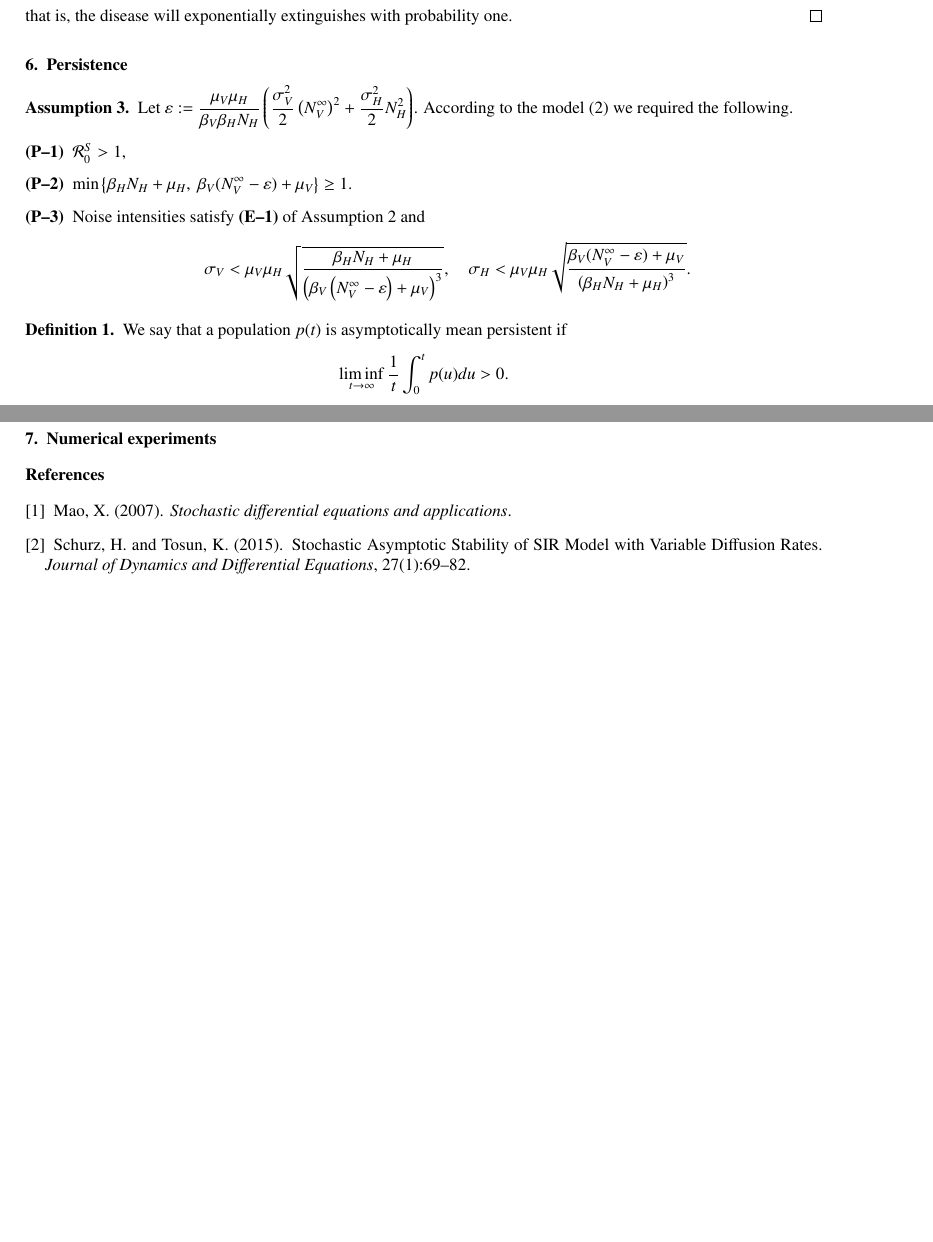
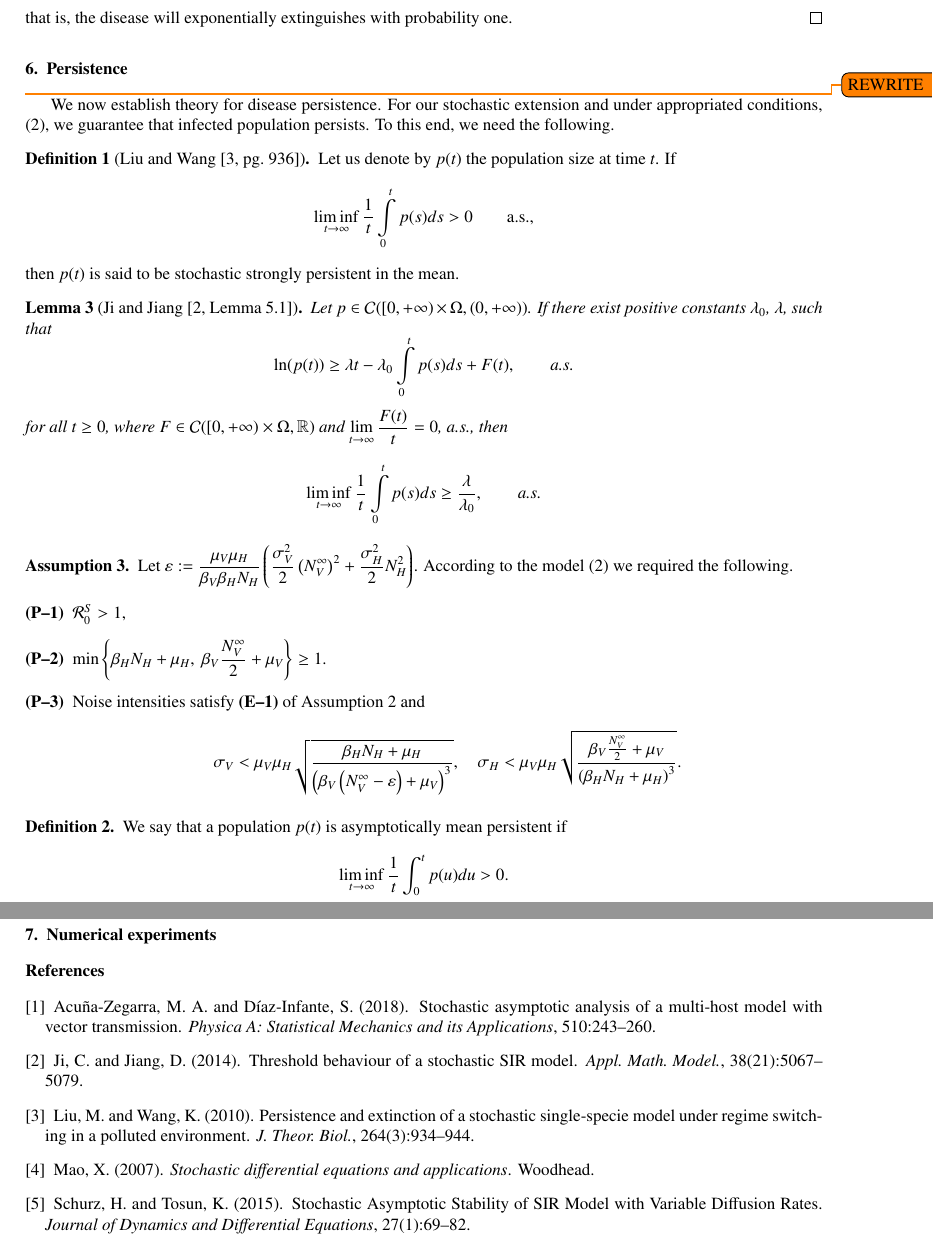
Before and after one commit to SaulDiazInfante/Threshold-behavior-of-a-stochastic-vector-host-model, a LaTeX paper (main.tex, which reads document.bib, persistence.tex): two parts of pages 8 and 10 of 10 before the commit and two parts of pages 8 and 11 of 11 after it, joined at a grey line, cut so that both start at the same text, the shorter picture padded with empty space. Compiled offline with pdfLaTeX.

Commit message:
commit with new persistence

```diff
--- a/document.bib
+++ b/document.bib
@@ -724,12 +723,12 @@
 }
 
 @Book{Mao2007,
-  Title                    = {{Stochastic differential equations and applications}},
-  Author                   = {Mao, Xuerong.},
-  Year                     = {2007},
-
-  ISBN                     = {9781904275343},
-  Pages                    = {422}
+  title     = {{Stochastic differential equations and applications}},
+  publisher = {Woodhead},
+  year      = {2007},
+  author    = {Mao, Xuerong.},
+  isbn      = {9781904275343},
+  pages     = {422},
 }
 
 @Article{Mao2002,
@@ -1228,3 +1227,10 @@ Platicarlo con Adrian!!},
   Publisher                = {Springer International Publishing},
   Url                      = {http://www.advancesindifferenceequations.com/content/2015/1/328}
 }
+
+@Article{Acuna-Zegarra2018,
+  author   = {Acuña-Zegarra, Manuel Adrian and Díaz-Infante, Saúl},
+  title    = {{Stochastic asymptotic analysis of a multi-host model with vector transmission}},
+  journal  = {Physica A: Statistical Mechanics and its Applications},
+  year     = {2018},
+  volume   = {510},
--- a/persistence.tex
+++ b/persistence.tex
@@ -1,3 +1,66 @@
+\todo{REWRITE}
+We now establish theory for disease persistence.
+For our stochastic extension and under appropriated
+conditions, \eqref{eqn:sto_vector_host},
+we guarantee that infected population persists. To this end,
+we need the following.
+
+\begin{definition}[{\citet[pg.~936]{Liu2010}}] \label{def.pers}
+    Let us denote by $p(t)$ the  population size at time $t$.
+    If
+    $$\displaystyle
+        \liminf\limits_{t\to\infty}
+        \frac{1}{t}
+        \int\limits_{0}^{t}p(s)ds >0 \qquad \text{a.s.,}
+    $$
+    then $p(t)$ is said to be stochastic strongly persistent in the mean.
+\end{definition}
+%
+\begin{lemma}[{\citet[Lemma 5.1]{Ji2014}}]\label{lem:log_Gronwall}
+    Let $p\in \mathcal{C}([0,+\infty)\times\Omega,(0,+\infty))$. If there exist
+    positive constants
+    $
+        \lambda_{0}
+    $,
+    $
+        \lambda
+    $, such that
+    $$
+        \ln(p(t))\geq
+        \lambda t - \lambda_{0}
+        \int\limits_{0}^{t}
+        p(s)
+        ds
+        +
+        F(t), \qquad\text{a.s.}
+    $$
+    for all $t\geq 0$, where
+    $
+        F\in \mathcal{C}([0,+\infty)\times\Omega,\mathbb{R})
+    $
+    and
+    $
+        \displaystyle
+        \lim
+        \limits_{t\to \infty}\frac{F(t)}{t}=0
+    $,
+    a.s., then
+    $$
+        \liminf
+        \limits_{t\to\infty}
+        \frac{1}{t}
+        \int\limits_{0}^{t}
+            p(s)
+        ds
+        \geq
+        \frac{\lambda}{\lambda_{0}},
+        \qquad
+        \text{a.s.}
+    $$
+\end{lemma}
+
+
+
 \begin{assumption} \label{ass:persistence}
     Let
     $
@@ -26,7 +89,7 @@
             \min
             \left\{
                  \beta_H N_H + \mu_H, \
-                 \beta_V (N_V ^ {\infty} - \varepsilon) + \mu_V
+                 \beta_V \frac{N_V ^ {\infty}}{2} + \mu_V
             \right\}
             \geq 1.
         $
@@ -51,7 +114,7 @@
                 \sigma_H
                     < \mu_V \mu_H
                     \sqrt{
-                        \frac{\beta_V (N_V ^ {\infty} - \varepsilon) + \mu_V}{
+                        \frac{\beta_V \frac{N_V ^ {\infty}}{2} + \mu_V}{
                             \left(
                                 \beta_H N_H + \mu_H
                             \right)  ^ 3
```
Also changed, not shown: existence.tex (+2 -2 lines), document.bib (10 more changed lines), persistence.tex (2 more changed lines).
